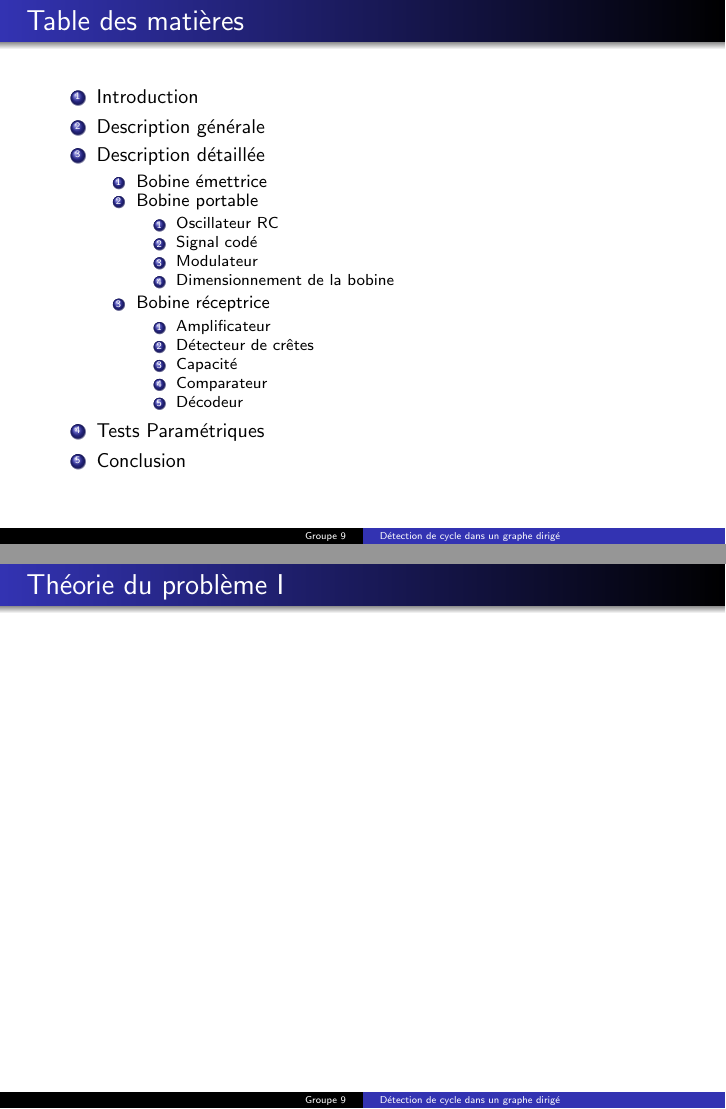
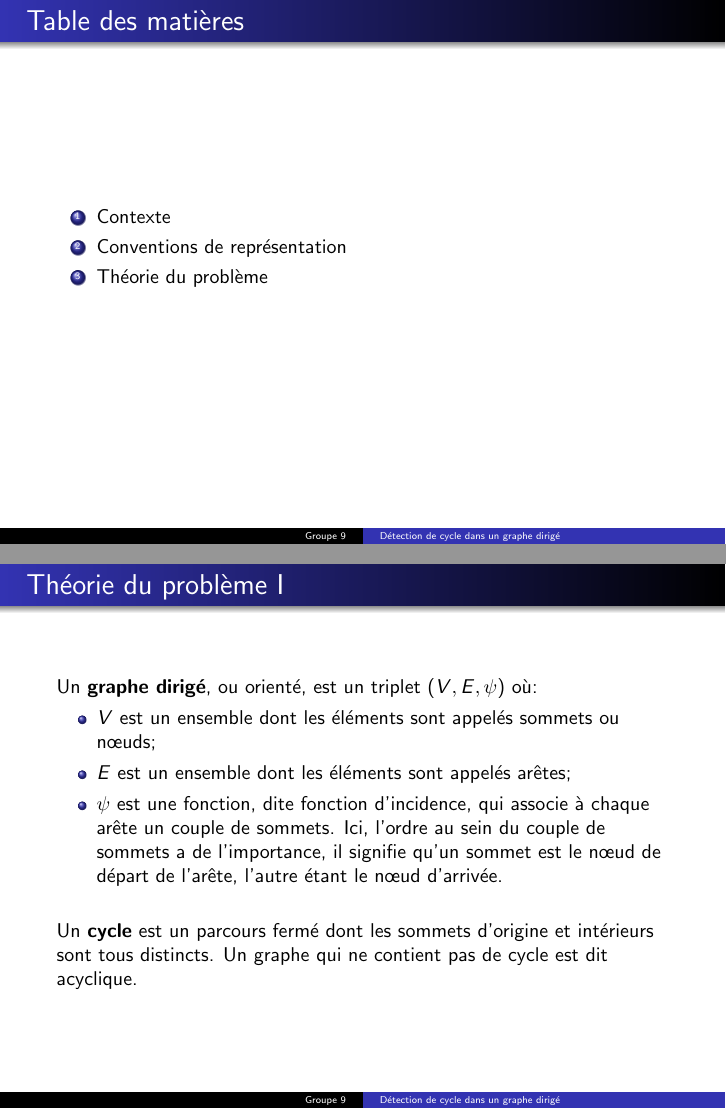
Before and after one commit to vdeeckhaut/LINGI1122, LaTeX slides (théorie_du_problème/slides/main.tex, which reads théorie_du_problème/slides/0intro/intro.tex, théorie_du_problème/slides/2thduprob/thduprob.tex): pages 2 and 4 of 4 before the commit and pages 2 and 5 of 5 after it, joined at a grey line. Compiled offline with pdfLaTeX.

Commit message:
début slides + details rapport

```diff
--- a/théorie_du_problème/slides/0intro/intro.tex
+++ b/théorie_du_problème/slides/0intro/intro.tex
@@ -39,28 +39,18 @@ Titulaire : José Vander Meulen\\}
 
 \begin{frame}{Table des matières}
 \begin{enumerate}
-  \item Introduction
-  \item Description générale
-  \item Description détaillée
-  \begin{enumerate}
-    \item Bobine émettrice
-    \item Bobine portable
-    	\begin{enumerate}
-		 \item Oscillateur RC
-		 \item Signal codé
-		 \item Modulateur
-		 \item Dimensionnement de la bobine
-		 \end{enumerate}
-    \item Bobine réceptrice
-    	\begin{enumerate}
-		 \item Amplificateur
-		 \item Détecteur de crêtes
-		 \item Capacité
-		 \item Comparateur
-		 \item Décodeur
-		 \end{enumerate}
-  \end{enumerate}
-  \item Tests Paramétriques
-  \item Conclusion
+  \item Contexte
+  \item Conventions de représentation
+  \item Théorie du problème
 \end{enumerate}
 \end{frame}
+
+\begin{frame}{Contexte}
+\textbf{Problème}: étant donné un graphe dirigé, déterminer si celui-ci contient ou non un cycle.\\
+\vspace{0.5cm}
+\textbf{Algorithme}: supprimer tous les nœuds qui n'ont pas d'arête entrante, ainsi que les arêtes dont ces nœuds sont l'origine. En répétant cette opération, deux cas peuvent survenir:
+\begin{enumerate}
+\item plus de nœud disponible $\rightarrow$ pas de cycle;
+\item il ne reste que des nœuds avec au moins une arête entrante $\rightarrow$ au moins un cycle dans le graphe.
+\end{enumerate}
+\end{frame}
--- a/théorie_du_problème/slides/2thduprob/thduprob.tex
+++ b/théorie_du_problème/slides/2thduprob/thduprob.tex
@@ -1,3 +1,18 @@
 \begin{frame}[allowframebreaks]{Théorie du problème}
 
+Un \textbf{graphe dirigé}, ou orienté, est un triplet $(V,E,\psi)$ où:
+\begin{itemize}
+\item $V$ est un ensemble dont les éléments sont appelés sommets ou nœuds;
+\item $E$ est un ensemble dont les éléments sont appelés arêtes;
+\item $\psi$ est une fonction, dite fonction d'incidence, qui associe à chaque arête un couple de sommets. Ici, l'ordre au sein du couple de sommets a de l'importance, il signifie qu'un sommet est le nœud de départ de l'arête, l'autre étant le nœud d'arrivée.\\
+\end{itemize}
+
+%Un \textbf{parcours} est une suite $v_0e_1v_1e_2...e_nv_n$, où $v_1;v_2;...$ sont des sommets, et $e_1;e_2;...$ sont des arêtes. La longueur du parcours est son nombre d'arêtes $n$. Le sommet d'origine est $v_0$, le sommet de destination $v_n$. Les autres sommets sont dits intérieurs. Un parcours est fermé si $v_0 = v_n$.\\
+
+%Un \textbf{chemin} est un parcours dont les sommets sont tous distincts.\\
+
+\hspace{0.5cm}
+
+Un \textbf{cycle} est un parcours fermé dont les sommets d'origine et intérieurs sont tous distincts. Un graphe qui ne contient pas de cycle est dit acyclique.
+
 \end{frame}
```
Also changed, not shown: théorie_du_problème/rapport/2thduprob/demoAlgo.tex (+1 -2 lines), théorie_du_problème/slides/1convderepr/convderepr.tex (+1 -1 lines), théorie_du_problème/rapport/main.pdf, théorie_du_problème/slides/main.pdf, 7 other files.
